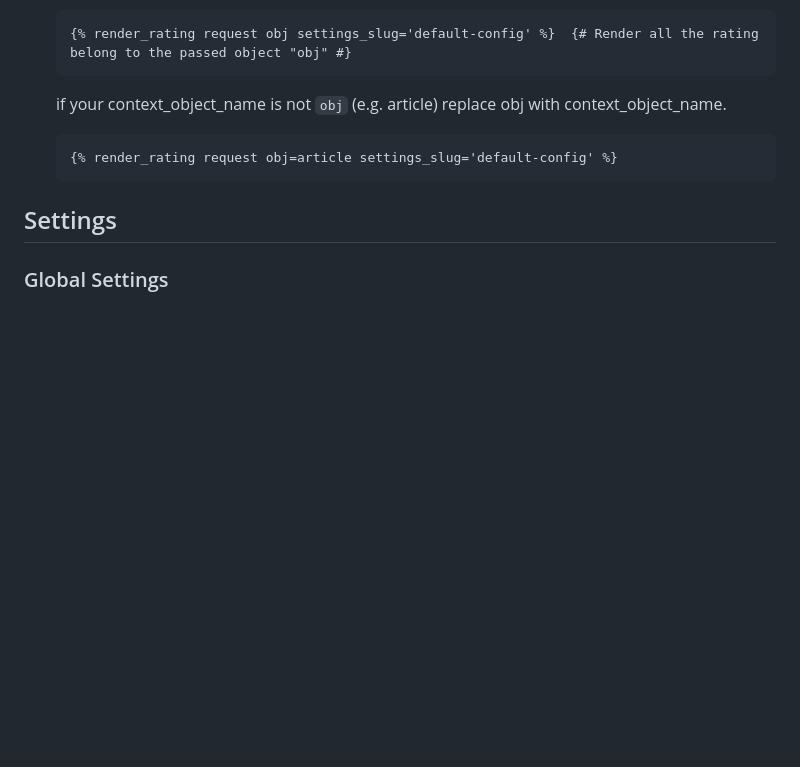
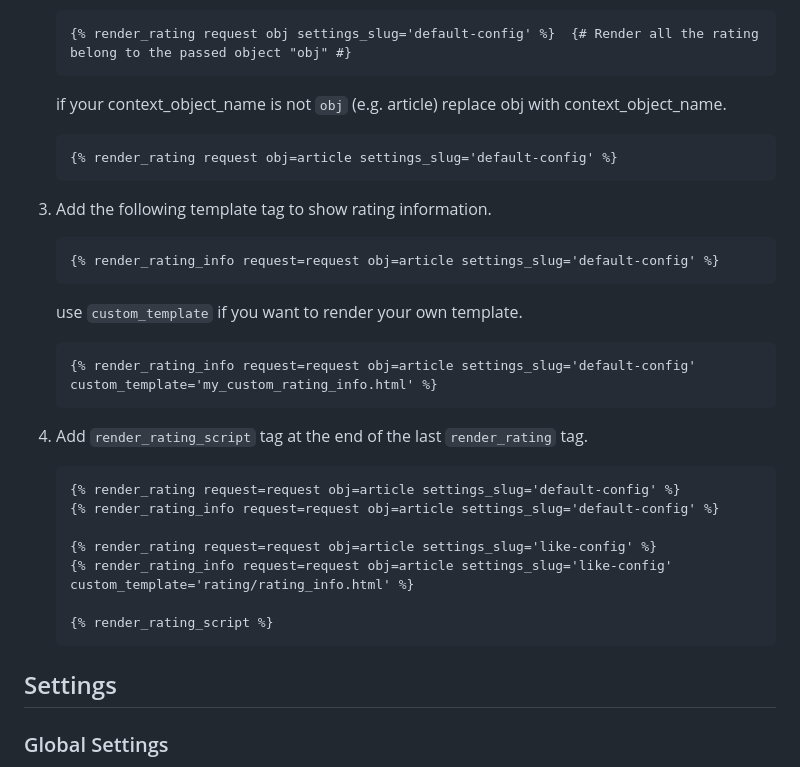
Before and after one commit to mahyar-amiri/django-rating-system, a Markdown page: README.md, the part around the change. GitHub-like rendering; blank space fills up the shorter version.

Commit message:
add template tags usage in README.md

````diff
--- a/README.md
+++ b/README.md
@@ -110,6 +110,26 @@
    {% render_rating request obj=article settings_slug='default-config' %}
    ```
 
+3. Add the following template tag to show rating information.
+   ```html
+   {% render_rating_info request=request obj=article settings_slug='default-config' %}
+   ```
+   use `custom_template` if you want to render your own template.
+   ```html
+   {% render_rating_info request=request obj=article settings_slug='default-config' custom_template='my_custom_rating_info.html' %}
+   ```
+
+4. Add `render_rating_script` tag at the end of the last `render_rating` tag.
+   ```html
+   {% render_rating request=request obj=article settings_slug='default-config' %}
+   {% render_rating_info request=request obj=article settings_slug='default-config' %}
+
+   {% render_rating request=request obj=article settings_slug='like-config' %}
+   {% render_rating_info request=request obj=article settings_slug='like-config' custom_template='rating/rating_info.html' %}
+
+   {% render_rating_script %}
+   ```
+
 ## Settings
 
 ### Global Settings
````
